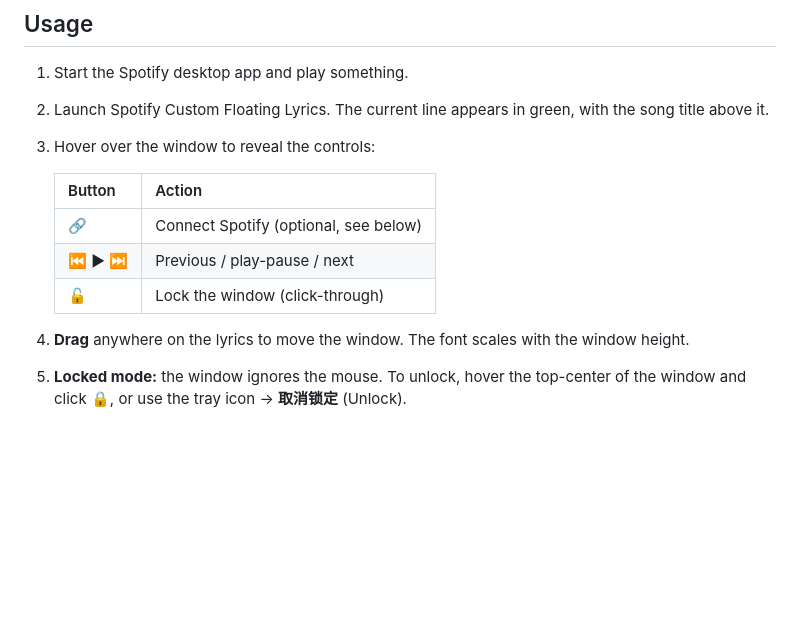
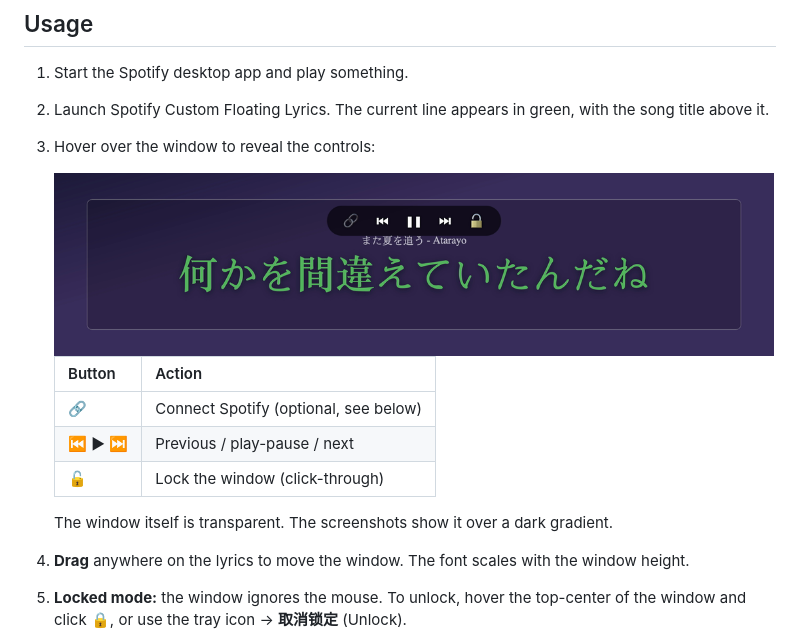
Before and after one commit to ichika0130/Spotify-Custom-Floating-Lyrics, a Markdown page: README.md, the part around one of its changes. Rendered like a GitHub page; pictures changed too: docs/screenshots/controls.png (added); blank space fills up the shorter version.

```diff
--- a/README.md
+++ b/README.md
@@ -38,11 +42,15 @@ There are no prebuilt releases yet, so build from source (see [Development](#dev
 2. Launch Spotify Custom Floating Lyrics. The current line appears in green, with the song title above it.
 3. Hover over the window to reveal the controls:
 
+   <img src="docs/screenshots/controls.png" alt="Lyrics window on hover, with the control bar at the top" width="720">
+
    | Button | Action |
    |--------|--------|
    | 🔗 | Connect Spotify (optional, see below) |
    | ⏮ ► ⏭ | Previous / play-pause / next |
    | 🔓 | Lock the window (click-through) |
+
+   The window itself is transparent. The screenshots show it over a dark gradient.
 
 4. **Drag** anywhere on the lyrics to move the window. The font scales with the window height.
 5. **Locked mode:** the window ignores the mouse. To unlock, hover the top-center of the window and click 🔒, or use the tray icon → **取消锁定** (Unlock).
```
Also changed, not shown: other parts of README.md (+4 -0 lines), README.zh-CN.md (+8 -0 lines), docs/screenshots/overlay.png (added).
